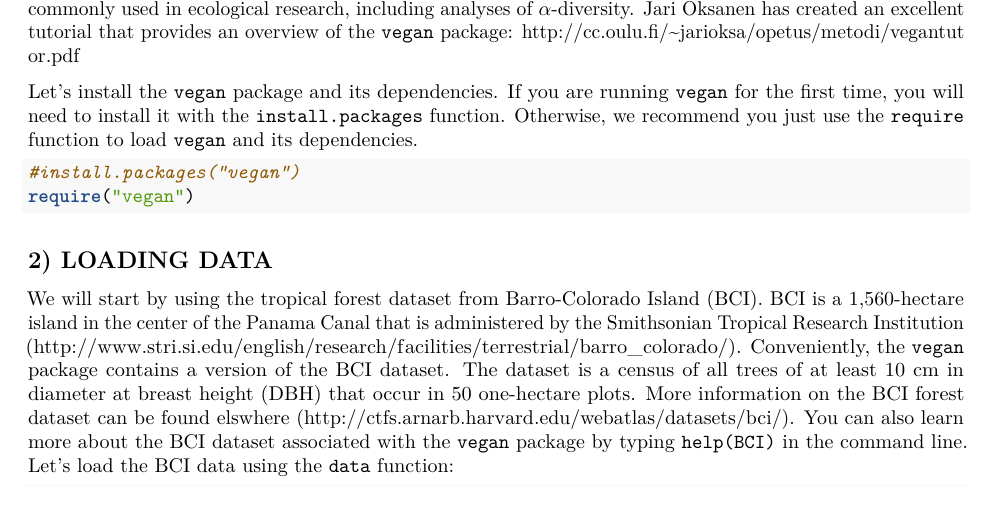
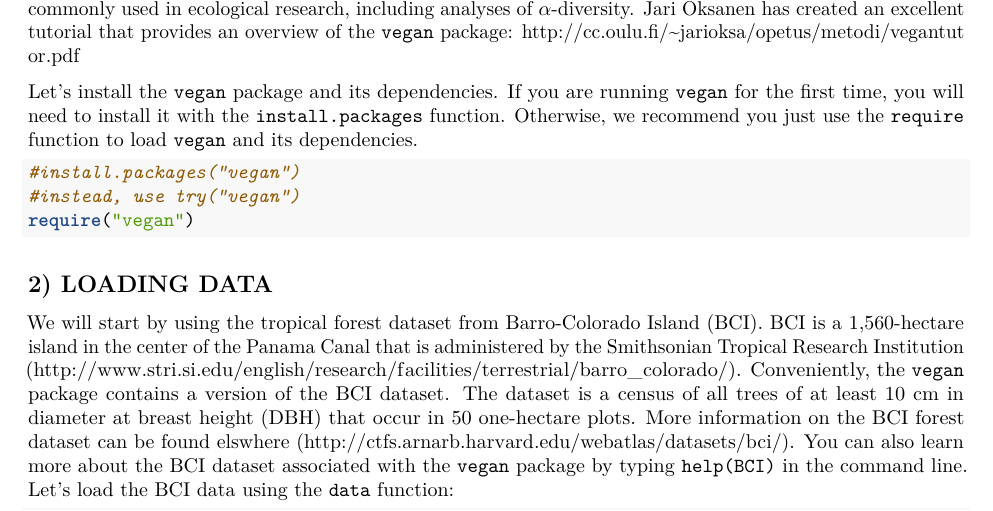
Before and after one commit to PaulAStone/Assignments, an R Markdown document (Alpha/alpha_handout.Rmd): part of page 1 of 11, cut so that both start at the same text. Rendered offline with R 4.5, knitr and Pandoc, then LaTeX, with nearby package versions.

Commit message:
added comment on try()

````diff
--- a/Alpha/alpha_handout.Rmd
+++ b/Alpha/alpha_handout.Rmd
@@ -35,6 +35,7 @@ Otherwise, we recommend you just use the `require` function to load `vegan` and
 
 ```{r, results = 'hide', message=FALSE}
 #install.packages("vegan")
+#instead, use try("vegan")
 require("vegan")
 ```
 
````
